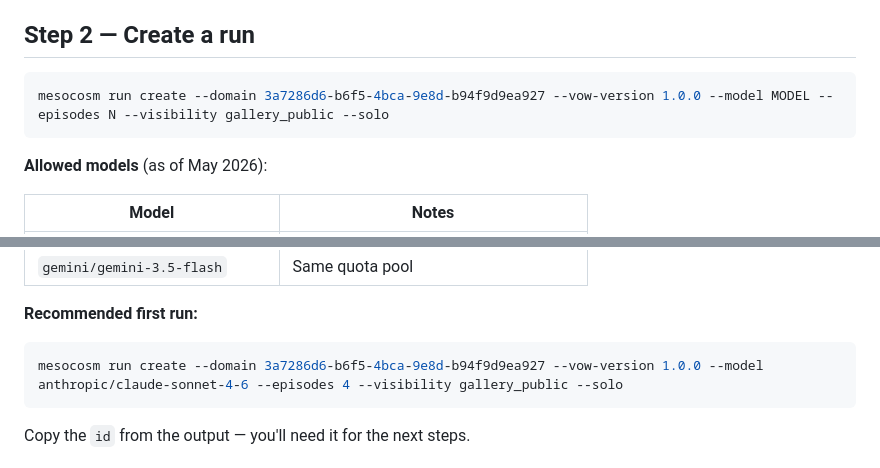
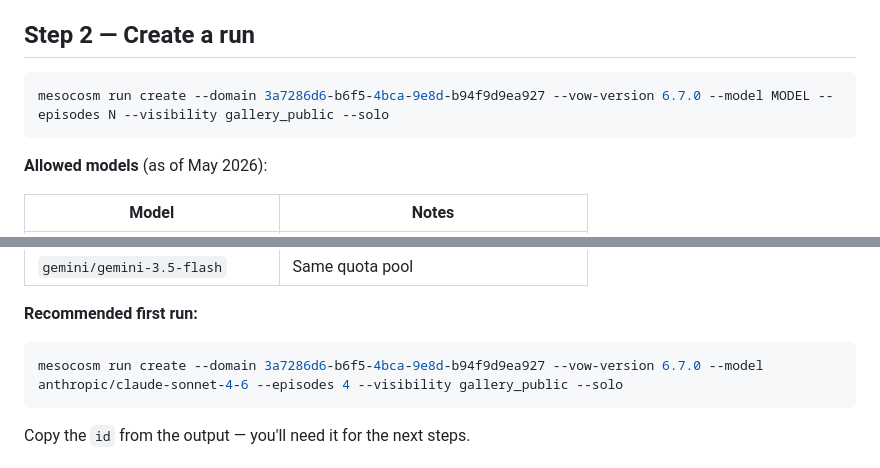
Before and after one commit to evanly-gh/Sweccathon-2026, a Markdown page: RUNNING.md, 2 parts joined by grey strips. GitHub-like rendering.

Commit message:
ver 6.7, first run with update scenarios and rapport logic

````diff
--- a/RUNNING.md
+++ b/RUNNING.md
@@ -29,7 +29,7 @@ The platform clones your repo and rebuilds the env. Takes ~30 seconds.
 ## Step 2 — Create a run
 
 ```powershell
-mesocosm run create --domain 3a7286d6-b6f5-4bca-9e8d-b94f9d9ea927 --vow-version 1.0.0 --model MODEL --episodes N --visibility gallery_public --solo
+mesocosm run create --domain 3a7286d6-b6f5-4bca-9e8d-b94f9d9ea927 --vow-version 6.7.0 --model MODEL --episodes N --visibility gallery_public --solo
 ```
 
 **Allowed models** (as of May 2026):
@@ -44,7 +44,7 @@ mesocosm run create --domain 3a7286d6-b6f5-4bca-9e8d-b94f9d9ea927 --vow-version
 
 **Recommended first run:**
 ```powershell
-mesocosm run create --domain 3a7286d6-b6f5-4bca-9e8d-b94f9d9ea927 --vow-version 1.0.0 --model anthropic/claude-sonnet-4-6 --episodes 4 --visibility gallery_public --solo
+mesocosm run create --domain 3a7286d6-b6f5-4bca-9e8d-b94f9d9ea927 --vow-version 6.7.0 --model anthropic/claude-sonnet-4-6 --episodes 4 --visibility gallery_public --solo
 ```
 
 Copy the `id` from the output — you'll need it for the next steps.
````
